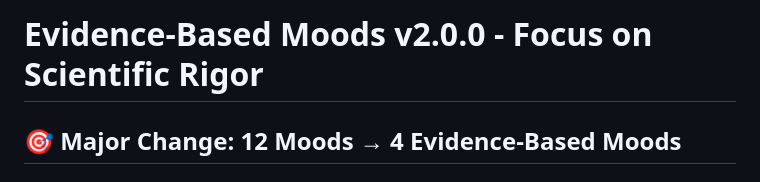
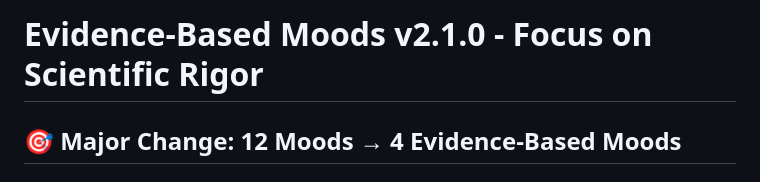
Before and after one commit to ngsiokun/SavorMeDeviceSensitive, a Markdown page: EVIDENCE_BASED_MOODS_v2.md, the part around the change printed below. GitHub-like rendering.

```diff
--- a/EVIDENCE_BASED_MOODS_v2.md
+++ b/EVIDENCE_BASED_MOODS_v2.md
@@ -1,4 +1,4 @@
-# Evidence-Based Moods v2.0.0 - Focus on Scientific Rigor
+# Evidence-Based Moods v2.1.0 - Focus on Scientific Rigor
 
 ## 🎯 Major Change: 12 Moods → 4 Evidence-Based Moods
 
```
Also changed, not shown: other parts of EVIDENCE_BASED_MOODS_v2.md (+2 -2 lines).
